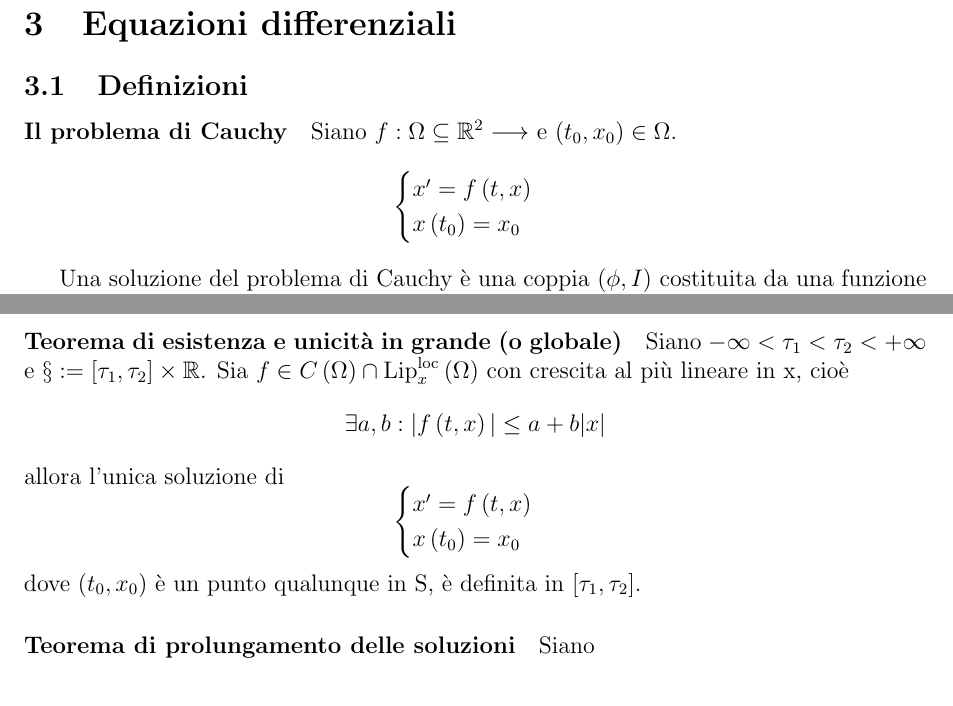
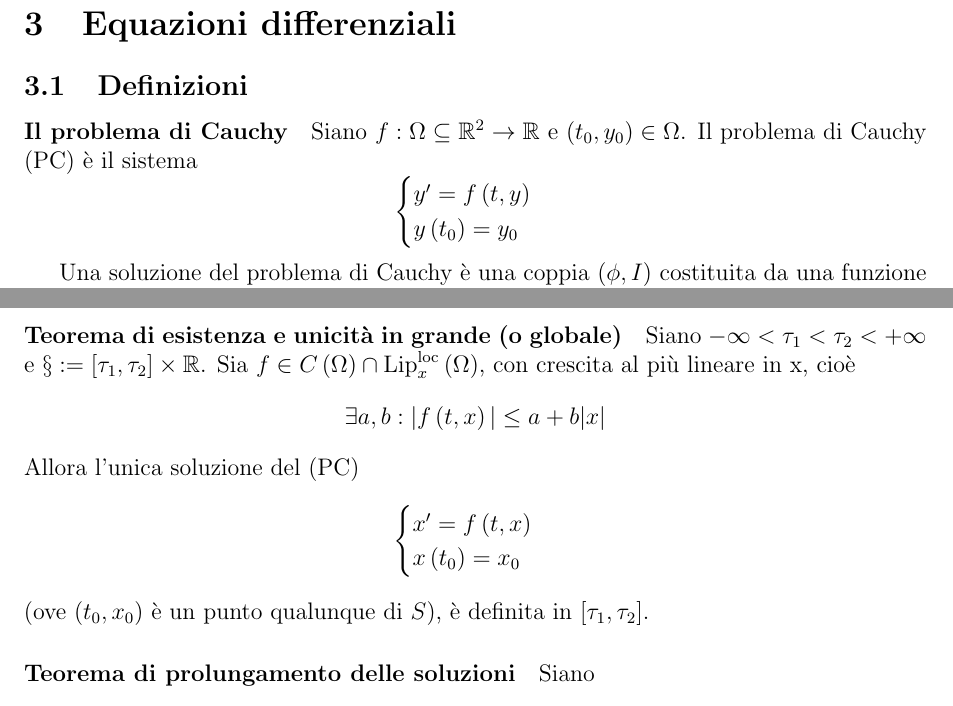
Before and after one commit to ruphy/analisiII, a LaTeX document (secondo-compitino.tex): two parts of pages 12 and 13 of 22, joined at a grey line, cut so that both start at the same text. Compiled offline with pdfLaTeX.

Commit message:
fix more more
Signed-off-by: Riccardo Iaconelli <riccardo@kde.org>

```diff
--- a/secondo-compitino.tex
+++ b/secondo-compitino.tex
@@ -281,8 +281,8 @@ Allora $\phi$ ha un unico punto fisso.
 
 \subsection{Definizioni}
 \paragraph{Il problema di Cauchy}
-Siano $f:\Omega \subseteq \mathbb{R}^2 \longrightarrow $ e $ \left(t_0,x_0\right) \in \Omega.$
-$$\label{PC}\begin{cases} x'=f\left(t,x\right) \\ x\left(t_0\right)=x_0 \end{cases}$$
+Siano $f:\Omega \subseteq \mathbb{R}^2 \rightarrow \mathbb{R}$ e $ \left(t_0,y_0\right) \in \Omega$. Il problema di Cauchy (PC) è il sistema
+$$\label{PC}\begin{cases} y'=f\left(t,y\right) \\ y\left(t_0\right)=y_0 \end{cases}$$
 
-Una soluzione del problema di Cauchy è una coppia $\left( \phi , I \right)$ costituita da una funzione $\phi: I \longrightarrow \mathbb{R}$ differenziabile in $I$ tale che:
+Una soluzione del problema di Cauchy è una coppia $\left( \phi , I \right)$ costituita da una funzione $\phi: I \rightarrow \mathbb{R}$ differenziabile in $I$ tale che:
 \begin{itemize}
@@ -300,11 +300,11 @@ Se $f \in \cont \left(\Omega\right) \cap \text{Lip}^{\text{loc}}_x\left(\Omega\r
 Una funzione di classe $\cont^n$ con $ n \geq 1 $ è localmente lipschitziana.
 
 \paragraph{Teorema di esistenza e unicità in grande (o globale)}
-Siano $-\infty < \tau_1 < \tau_2 < +\infty$ e $\S:=\left[\tau_1,\tau_2\right]\times\mathbb{R}$. Sia $f \in C\left(\Omega\right) \cap \text{Lip}^{\text{loc}}_x\left(\Omega\right)$ con crescita al più lineare in x, cioè
+Siano $-\infty < \tau_1 < \tau_2 < +\infty$ e $\S:=\left[\tau_1,\tau_2\right]\times\mathbb{R}$. Sia $f \in C\left(\Omega\right) \cap \text{Lip}^{\text{loc}}_x\left(\Omega\right)$, con crescita al più lineare in x, cioè
 $$\exists a,b: |f \left(t,x\right)|\leq a + b|x|$$
-allora l'unica soluzione di
+Allora l'unica soluzione del (PC)
 $$\begin{cases} x'=f\left(t,x\right) \\ x\left(t_0\right)=x_0 \end{cases}$$
-dove $\left(t_0,x_0\right)$ è un punto qualunque in S, è definita in $\left[\tau_1,\tau_2\right]$.
+(ove $\left(t_0,x_0\right)$ è un punto qualunque di $S$), è definita in $\left[\tau_1,\tau_2\right]$.
 
 \paragraph{Teorema di prolungamento delle soluzioni}
 
```
Also changed, not shown: secondo-compitino.tex (8 more changed lines).
